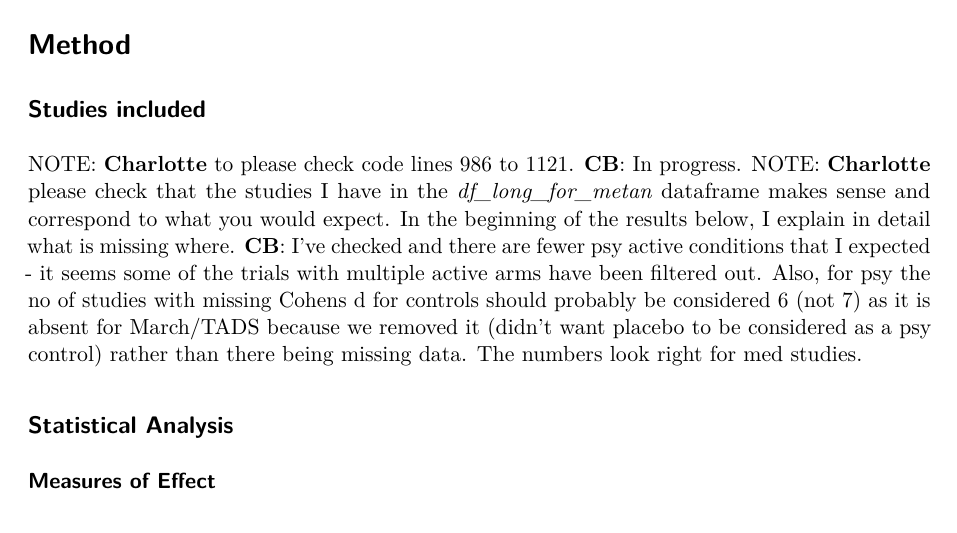
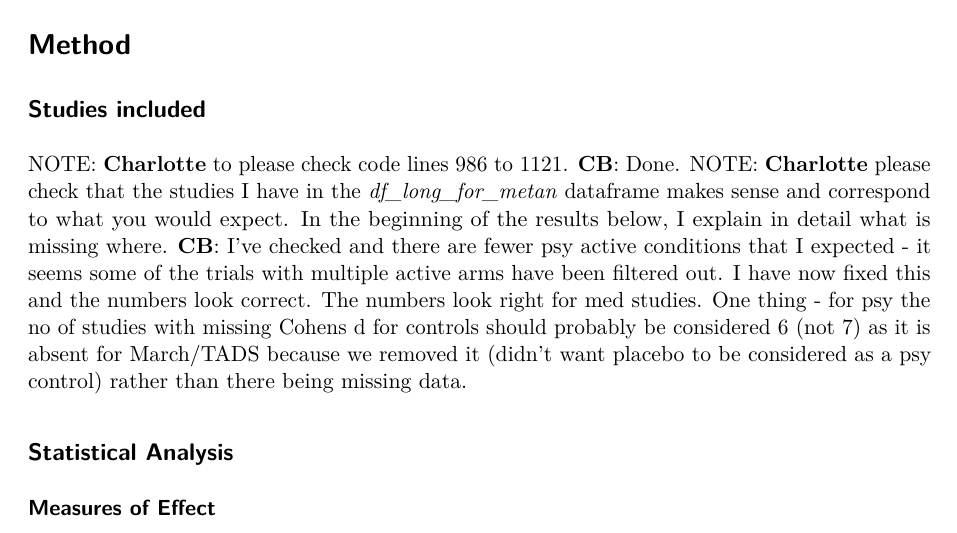
Before and after one commit to transatlantic-comppsych/apples_oranges, a Quarto document (apples_and_oranges.qmd): part of page 3 of 6, cut so that both start at the same text. Rendered offline with R 4.5, knitr and Pandoc in place of Quarto, then LaTeX, with nearby package versions; drawn as R Markdown's standard PDF in place of the format the file asks for; some code elsewhere in the file could not run offline.

Commit message:
A few notes

```diff
--- a/apples_and_oranges.qmd
+++ b/apples_and_oranges.qmd
@@ -119,8 +119,8 @@ We then go on to examine the control arms of psychological treatments in both a
 # Method
 ## Studies included
 
-NOTE: **Charlotte** to please check code lines 986 to 1121. **CB**: In progress.
-NOTE: **Charlotte** please check that the studies I have in the *df_long_for_metan* dataframe makes sense and correspond to what you would expect. In the beginning of the results below, I explain in detail what is missing where. **CB**: I've checked and there are fewer psy active conditions that I expected - it seems some of the trials with multiple active arms have been filtered out. Also, for psy the no of studies with missing Cohens d for controls should probably be considered 6 (not 7) as it is absent for March/TADS because we removed it (didn't want placebo to be considered as a psy control) rather than there being missing data. The numbers look right for med studies.
+NOTE: **Charlotte** to please check code lines 986 to 1121. **CB**: Done.
+NOTE: **Charlotte** please check that the studies I have in the *df_long_for_metan* dataframe makes sense and correspond to what you would expect. In the beginning of the results below, I explain in detail what is missing where. **CB**: I've checked and there are fewer psy active conditions that I expected - it seems some of the trials with multiple active arms have been filtered out. I have now fixed this and the numbers look correct. The numbers look right for med studies. One thing - for psy the no of studies with missing Cohens d for controls should probably be considered 6 (not 7) as it is absent for March/TADS because we removed it (didn't want placebo to be considered as a psy control) rather than there being missing data.
 
 ## Statistical Analysis
 ### Measures of Effect
```
Also changed, not shown: apples_and_oranges.qmd (1 more changed lines).
